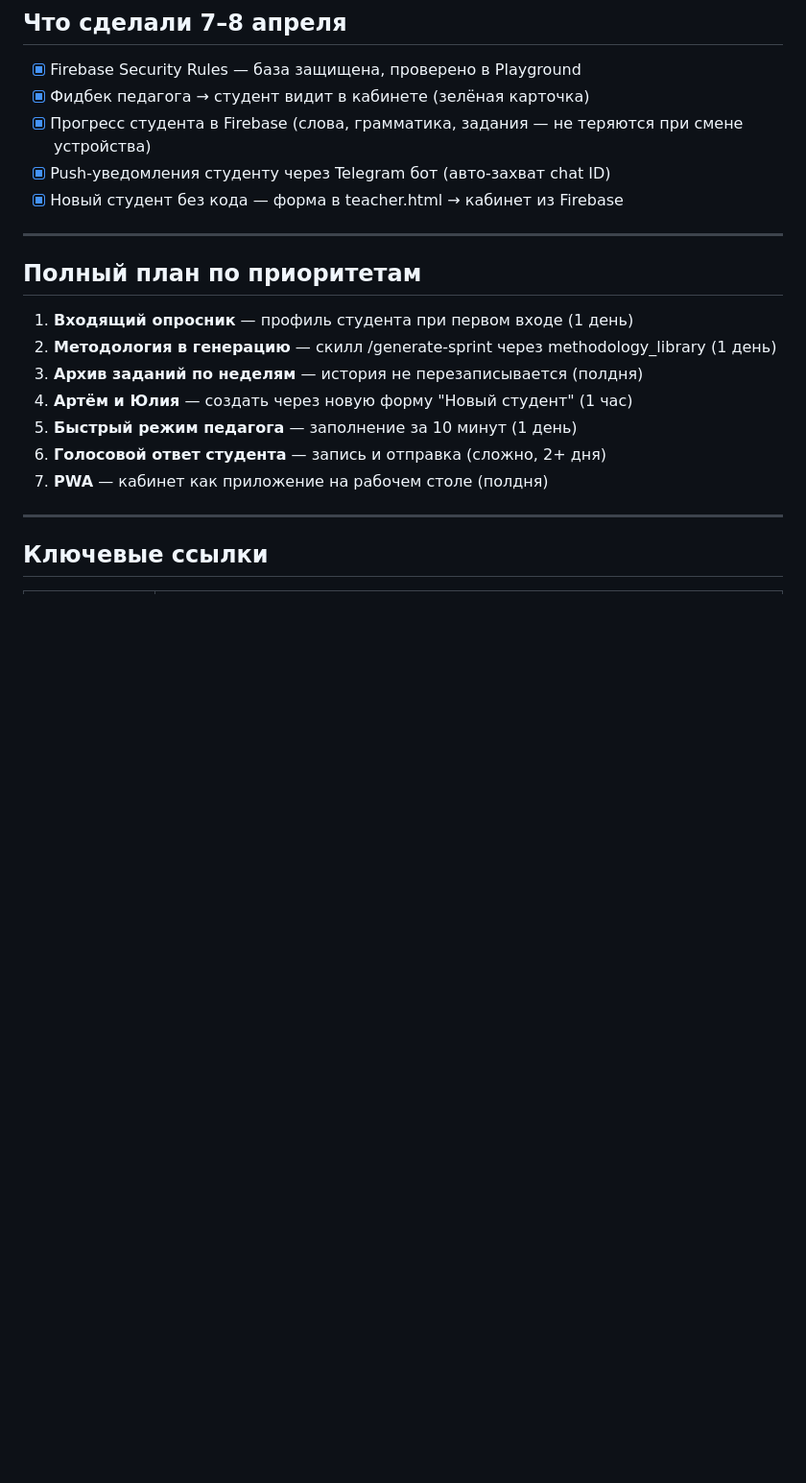
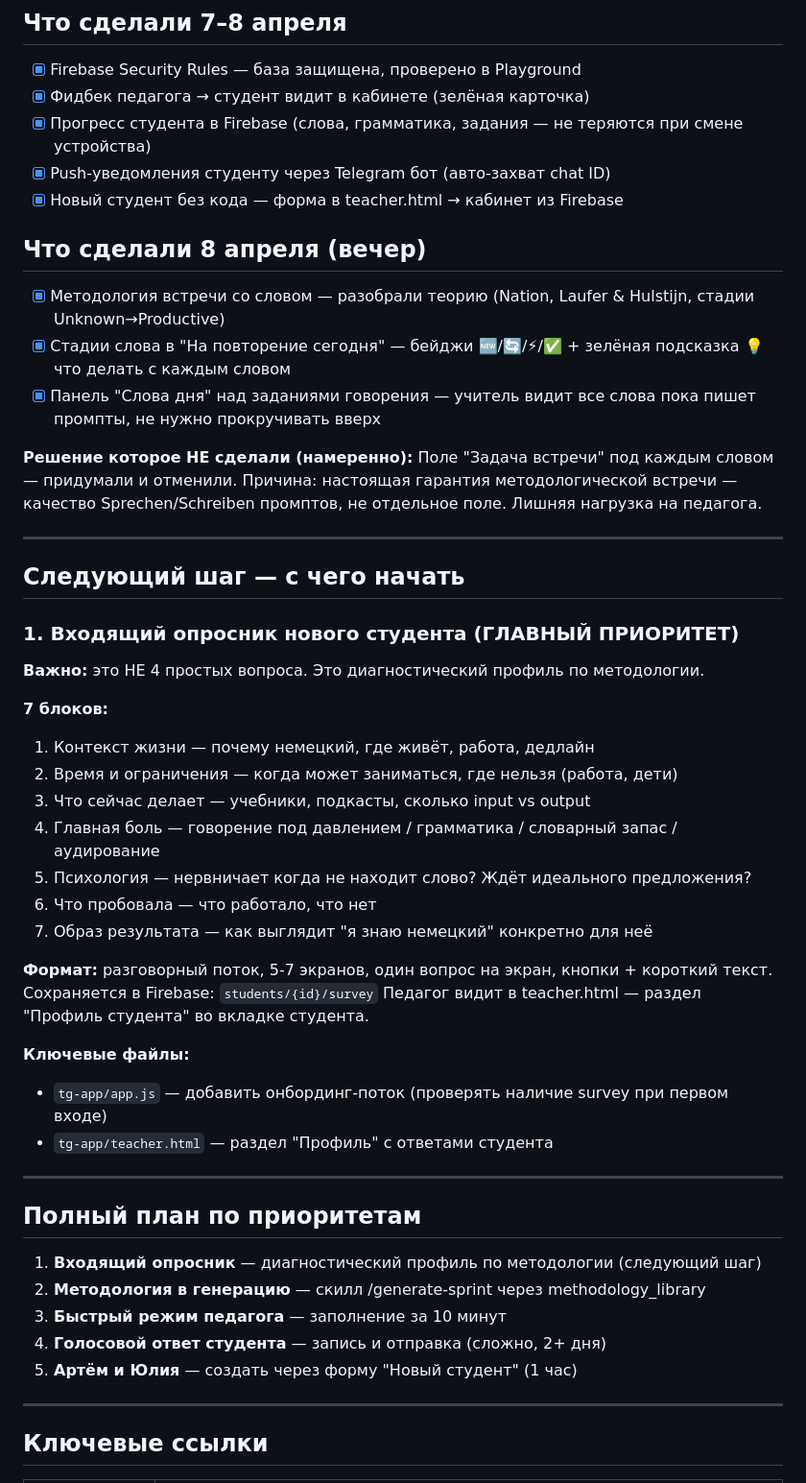
Before and after one commit to liudaromanovskaya-cmyk/Personal-German-Coach-MVC, a Markdown page: ZAVTRA.md, the part around the change. Shown at 96% size. GitHub-like rendering; blank space fills up the shorter version.

Commit message:
Update ZAVTRA: log April 8 evening work, detail onboarding survey requirements

```diff
--- a/ZAVTRA.md
+++ b/ZAVTRA.md
@@ -61,17 +61,48 @@
 - [x] Push-уведомления студенту через Telegram бот (авто-захват chat ID)
 - [x] Новый студент без кода — форма в teacher.html → кабинет из Firebase
 
+## Что сделали 8 апреля (вечер)
+
+- [x] Методология встречи со словом — разобрали теорию (Nation, Laufer & Hulstijn, стадии Unknown→Productive)
+- [x] Стадии слова в "На повторение сегодня" — бейджи 🆕/🔄/⚡/✅ + зелёная подсказка 💡 что делать с каждым словом
+- [x] Панель "Слова дня" над заданиями говорения — учитель видит все слова пока пишет промпты, не нужно прокручивать вверх
+
+**Решение которое НЕ сделали (намеренно):**
+Поле "Задача встречи" под каждым словом — придумали и отменили. Причина: настоящая гарантия методологической встречи — качество Sprechen/Schreiben промптов, не отдельное поле. Лишняя нагрузка на педагога.
+
+---
+
+## Следующий шаг — с чего начать
+
+### 1. Входящий опросник нового студента (ГЛАВНЫЙ ПРИОРИТЕТ)
+**Важно:** это НЕ 4 простых вопроса. Это диагностический профиль по методологии.
+
+**7 блоков:**
+1. Контекст жизни — почему немецкий, где живёт, работа, дедлайн
+2. Время и ограничения — когда может заниматься, где нельзя (работа, дети)
+3. Что сейчас делает — учебники, подкасты, сколько input vs output
+4. Главная боль — говорение под давлением / грамматика / словарный запас / аудирование
+5. Психология — нервничает когда не находит слово? Ждёт идеального предложения?
+6. Что пробовала — что работало, что нет
+7. Образ результата — как выглядит "я знаю немецкий" конкретно для неё
+
+**Формат:** разговорный поток, 5-7 экранов, один вопрос на экран, кнопки + короткий текст.
+Сохраняется в Firebase: `students/{id}/survey`
+Педагог видит в teacher.html — раздел "Профиль студента" во вкладке студента.
+
+**Ключевые файлы:**
+- `tg-app/app.js` — добавить онбординг-поток (проверять наличие survey при первом входе)
+- `tg-app/teacher.html` — раздел "Профиль" с ответами студента
+
 ---
 
 ## Полный план по приоритетам
 
-1. **Входящий опросник** — профиль студента при первом входе (1 день)
-2. **Методология в генерацию** — скилл /generate-sprint через methodology_library (1 день)
-3. **Архив заданий по неделям** — история не перезаписывается (полдня)
-4. **Артём и Юлия** — создать через новую форму "Новый студент" (1 час)
-5. **Быстрый режим педагога** — заполнение за 10 минут (1 день)
-6. **Голосовой ответ студента** — запись и отправка (сложно, 2+ дня)
-7. **PWA** — кабинет как приложение на рабочем столе (полдня)
+1. **Входящий опросник** — диагностический профиль по методологии (следующий шаг)
+2. **Методология в генерацию** — скилл /generate-sprint через methodology_library
+3. **Быстрый режим педагога** — заполнение за 10 минут
+4. **Голосовой ответ студента** — запись и отправка (сложно, 2+ дня)
+5. **Артём и Юлия** — создать через форму "Новый студент" (1 час)
 
 ---
 
```
